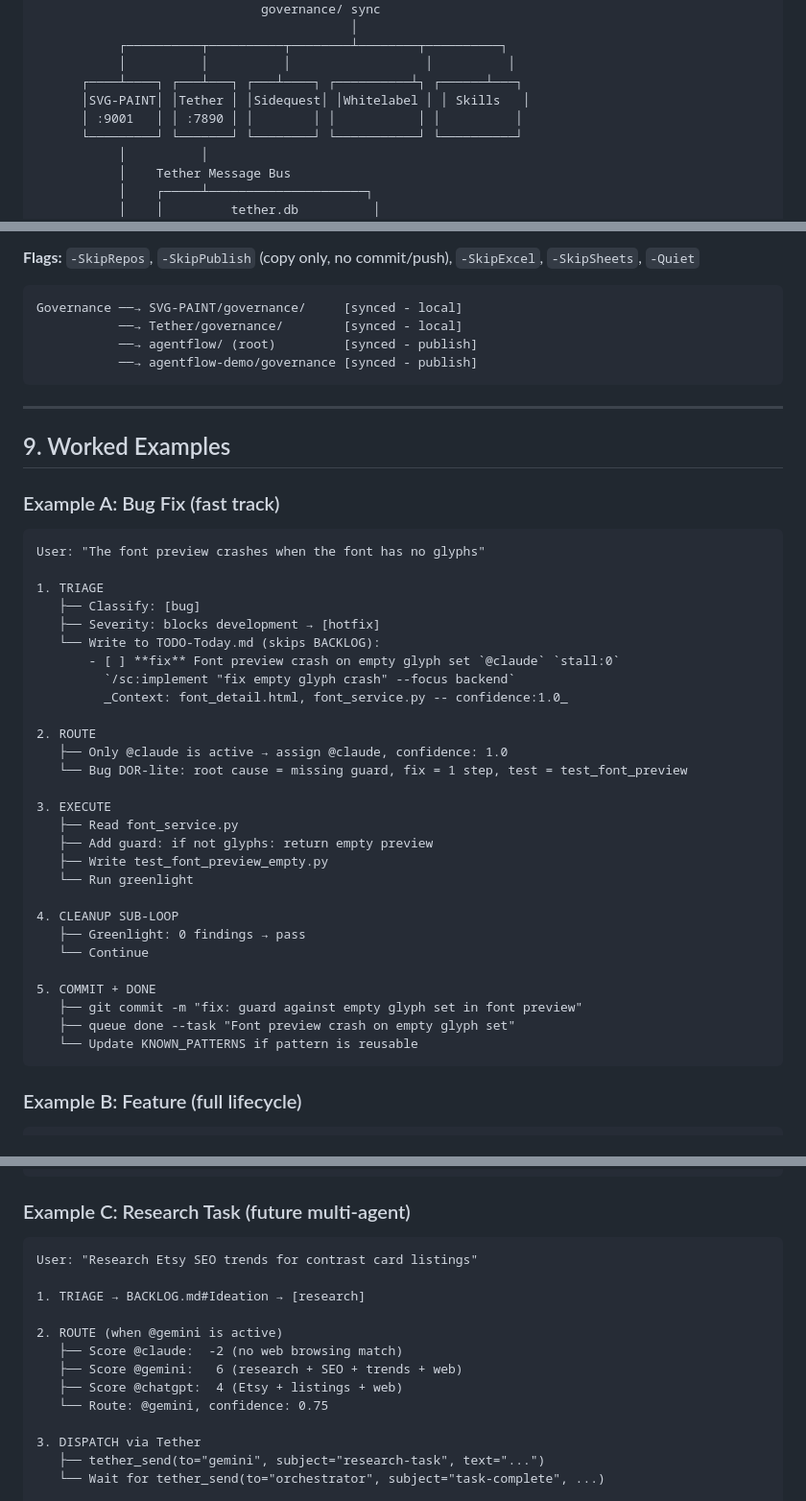
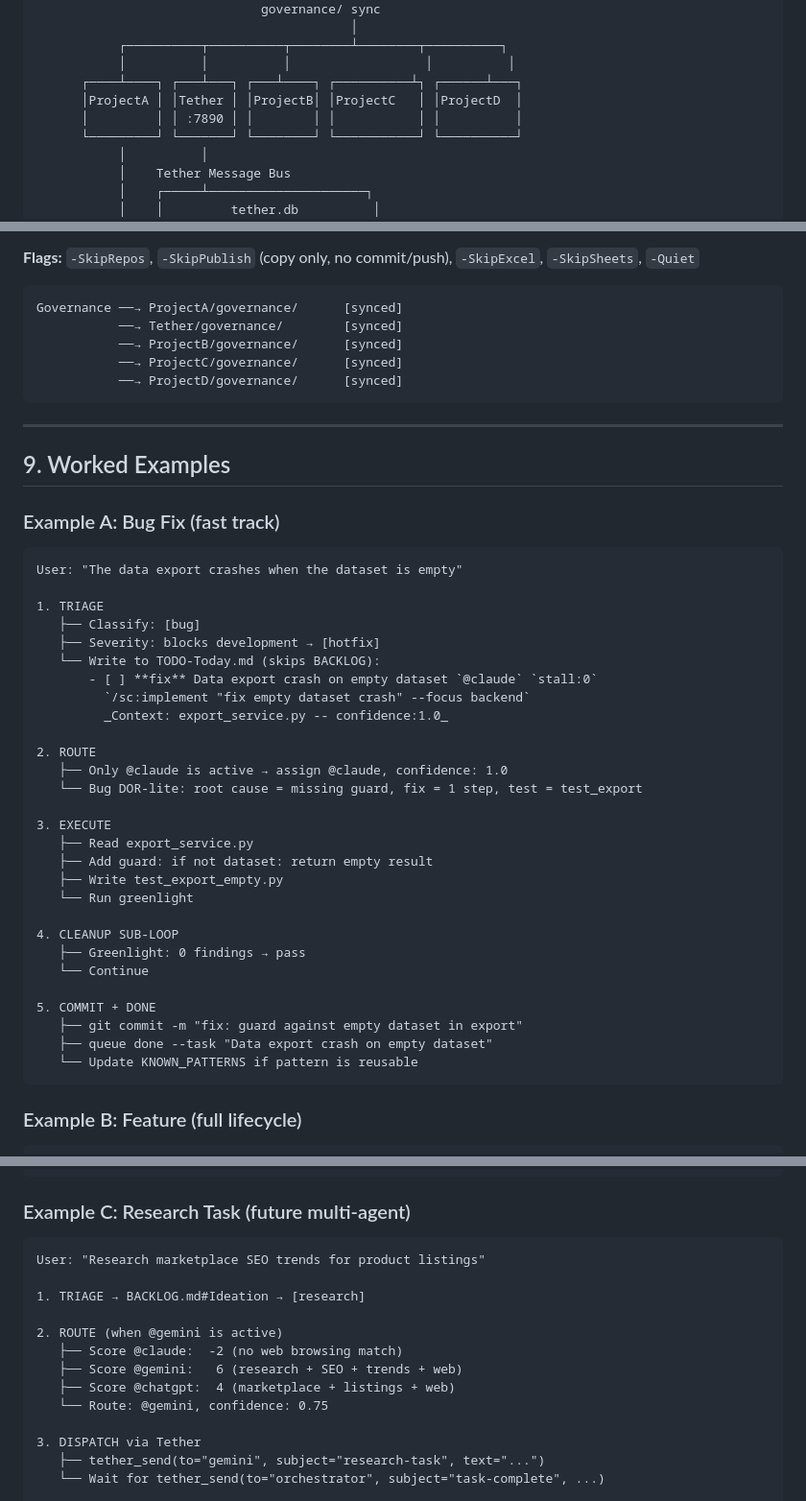
Before and after one commit to cordsjon/agentflow-demo, a Markdown page: governance/GOVERNANCE-GUIDE.md, 3 parts joined by grey strips. Shown at 96% size. Rendered like a GitHub page.

````diff
--- a/governance/GOVERNANCE-GUIDE.md
+++ b/governance/GOVERNANCE-GUIDE.md
@@ -40,8 +40,8 @@
            ┌──────────┬──────────┬────────┴────────┬──────────┐
            │          │          │                  │          │
       ┌────┴────┐ ┌───┴───┐ ┌───┴────┐ ┌──────────┴┐ ┌──────┴───┐
-      │SVG-PAINT│ │Tether │ │Sidequest│ │Whitelabel │ │ Skills   │
-      │ :9001   │ │ :7890 │ │        │ │           │ │          │
+      │ProjectA │ │Tether │ │ProjectB│ │ProjectC   │ │ProjectD  │
+      │         │ │ :7890 │ │        │ │           │ │          │
       └─────────┘ └───────┘ └────────┘ └───────────┘ └──────────┘
            │          │
            │    Tether Message Bus
@@ -498,10 +498,11 @@ Features:
 **Flags:** `-SkipRepos`, `-SkipPublish` (copy only, no commit/push), `-SkipExcel`, `-SkipSheets`, `-Quiet`
 
 ```
-Governance ──→ SVG-PAINT/governance/     [synced - local]
-           ──→ Tether/governance/        [synced - local]
-           ──→ agentflow/ (root)         [synced - publish]
-           ──→ agentflow-demo/governance [synced - publish]
+Governance ──→ ProjectA/governance/      [synced]
+           ──→ Tether/governance/        [synced]
+           ──→ ProjectB/governance/      [synced]
+           ──→ ProjectC/governance/      [synced]
+           ──→ ProjectD/governance/      [synced]
 ```
 
 ---
@@ -511,24 +512,24 @@ Governance ──→ SVG-PAINT/governance/     [synced - local]
 ### Example A: Bug Fix (fast track)
 
 ```
-User: "The font preview crashes when the font has no glyphs"
+User: "The data export crashes when the dataset is empty"
 
 1. TRIAGE
    ├── Classify: [bug]
    ├── Severity: blocks development → [hotfix]
    └── Write to TODO-Today.md (skips BACKLOG):
-       - [ ] **fix** Font preview crash on empty glyph set `@claude` `stall:0`
-         `/sc:implement "fix empty glyph crash" --focus backend`
-         _Context: font_detail.html, font_service.py -- confidence:1.0_
+       - [ ] **fix** Data export crash on empty dataset `@claude` `stall:0`
+         `/sc:implement "fix empty dataset crash" --focus backend`
+         _Context: export_service.py -- confidence:1.0_
 
 2. ROUTE
    ├── Only @claude is active → assign @claude, confidence: 1.0
-   └── Bug DOR-lite: root cause = missing guard, fix = 1 step, test = test_font_preview
+   └── Bug DOR-lite: root cause = missing guard, fix = 1 step, test = test_export
 
 3. EXECUTE
-   ├── Read font_service.py
-   ├── Add guard: if not glyphs: return empty preview
-   ├── Write test_font_preview_empty.py
+   ├── Read export_service.py
+   ├── Add guard: if not dataset: return empty result
+   ├── Write test_export_empty.py
    └── Run greenlight
 
 4. CLEANUP SUB-LOOP
@@ -536,8 +537,8 @@ User: "The font preview crashes when the font has no glyphs"
    └── Continue
 
 5. COMMIT + DONE
-   ├── git commit -m "fix: guard against empty glyph set in font preview"
-   ├── queue done --task "Font preview crash on empty glyph set"
+   ├── git commit -m "fix: guard against empty dataset in export"
+   ├── queue done --task "Data export crash on empty dataset"
    └── Update KNOWN_PATTERNS if pattern is reusable
 ```
 
@@ -576,14 +577,14 @@ User: "We need recipe categories to support 3-level nesting"
 ### Example C: Research Task (future multi-agent)
 
 ```
-User: "Research Etsy SEO trends for contrast card listings"
+User: "Research marketplace SEO trends for product listings"
 
 1. TRIAGE → BACKLOG.md#Ideation → [research]
 
 2. ROUTE (when @gemini is active)
    ├── Score @claude:  -2 (no web browsing match)
    ├── Score @gemini:   6 (research + SEO + trends + web)
-   ├── Score @chatgpt:  4 (Etsy + listings + web)
+   ├── Score @chatgpt:  4 (marketplace + listings + web)
    └── Route: @gemini, confidence: 0.75
 
 3. DISPATCH via Tether
````
Also changed, not shown: other parts of governance/GOVERNANCE-GUIDE.md (+28 -4 lines), governance/CLAUDE-LOOP.md (+10 -1 lines).
